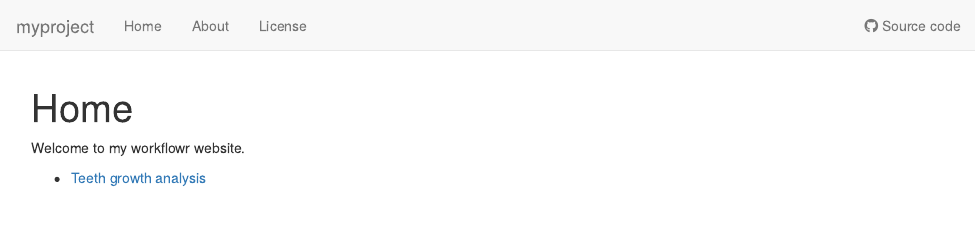
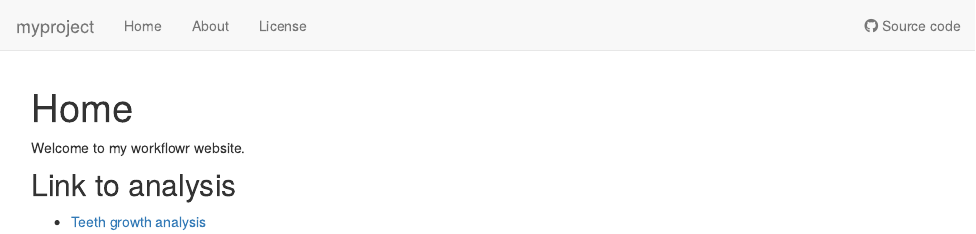
Before and after one commit to ruilingzhang/myproject, an R Markdown document (analysis/index.Rmd): the page in a window 1100 px wide, from its top. Rendered offline with R 4.5, knitr and Pandoc, with nearby package versions; drawn as R Markdown's standard HTML page in place of the format the file asks for.

Commit message:
wflow_publish("analysis/index.Rmd")

```diff
--- a/analysis/index.Rmd
+++ b/analysis/index.Rmd
@@ -10,4 +10,7 @@ editor_options:
 
 Welcome to my workflowr website.
 
+
+## Link to analysis
+
 * [Teeth growth analysis](teeth.html)
```
